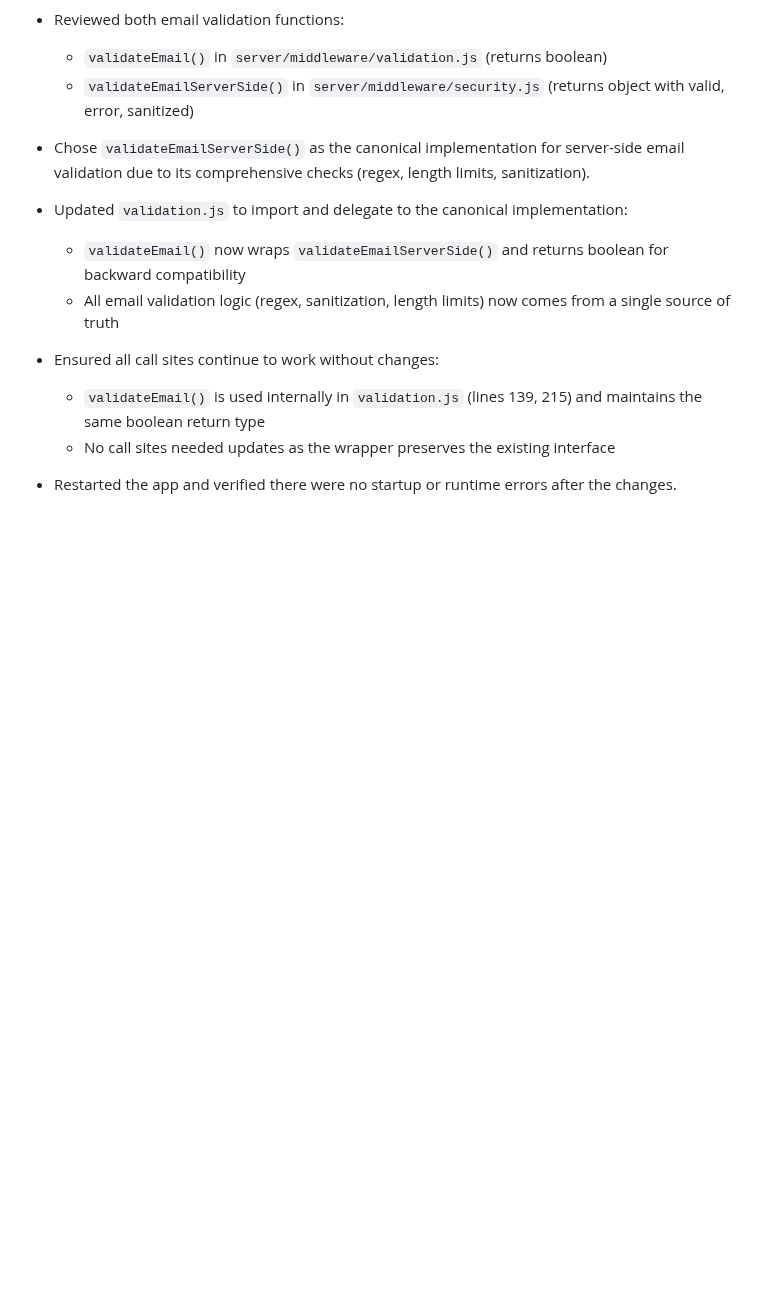
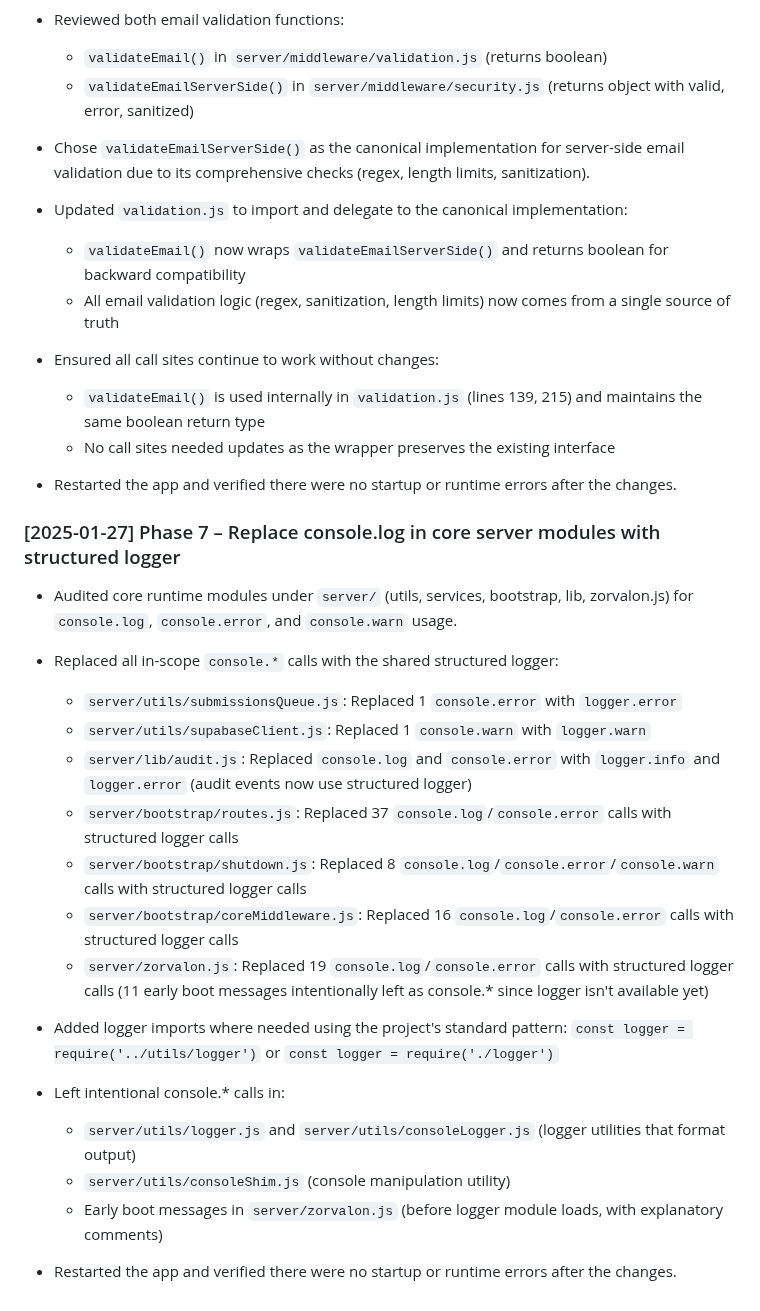
Before and after one commit to mediarcj/couplebinder, a Markdown page: CODEBASE_CLEANUP_AUDIT.md, the part around the change. Rendered like a GitHub page; blank space fills up the shorter version.

Commit message:
docs: record Phase 7 core module logging cleanup

```diff
--- a/CODEBASE_CLEANUP_AUDIT.md
+++ b/CODEBASE_CLEANUP_AUDIT.md
@@ -436,3 +436,25 @@ This audit examined the Detechify codebase for dead code, redundant implementati
   - No call sites needed updates as the wrapper preserves the existing interface
 
 - Restarted the app and verified there were no startup or runtime errors after the changes.
+
+### [2025-01-27] Phase 7 – Replace console.log in core server modules with structured logger
+
+- Audited core runtime modules under `server/` (utils, services, bootstrap, lib, zorvalon.js) for `console.log`, `console.error`, and `console.warn` usage.
+
+- Replaced all in-scope `console.*` calls with the shared structured logger:
+  - `server/utils/submissionsQueue.js`: Replaced 1 `console.error` with `logger.error`
+  - `server/utils/supabaseClient.js`: Replaced 1 `console.warn` with `logger.warn`
+  - `server/lib/audit.js`: Replaced `console.log` and `console.error` with `logger.info` and `logger.error` (audit events now use structured logger)
+  - `server/bootstrap/routes.js`: Replaced 37 `console.log`/`console.error` calls with structured logger calls
+  - `server/bootstrap/shutdown.js`: Replaced 8 `console.log`/`console.error`/`console.warn` calls with structured logger calls
+  - `server/bootstrap/coreMiddleware.js`: Replaced 16 `console.log`/`console.error` calls with structured logger calls
+  - `server/zorvalon.js`: Replaced 19 `console.log`/`console.error` calls with structured logger calls (11 early boot messages intentionally left as console.* since logger isn't available yet)
+
+- Added logger imports where needed using the project's standard pattern: `const logger = require('../utils/logger')` or `const logger = require('./logger')`
+
+- Left intentional console.* calls in:
+  - `server/utils/logger.js` and `server/utils/consoleLogger.js` (logger utilities that format output)
+  - `server/utils/consoleShim.js` (console manipulation utility)
+  - Early boot messages in `server/zorvalon.js` (before logger module loads, with explanatory comments)
+
+- Restarted the app and verified there were no startup or runtime errors after the changes.
```
